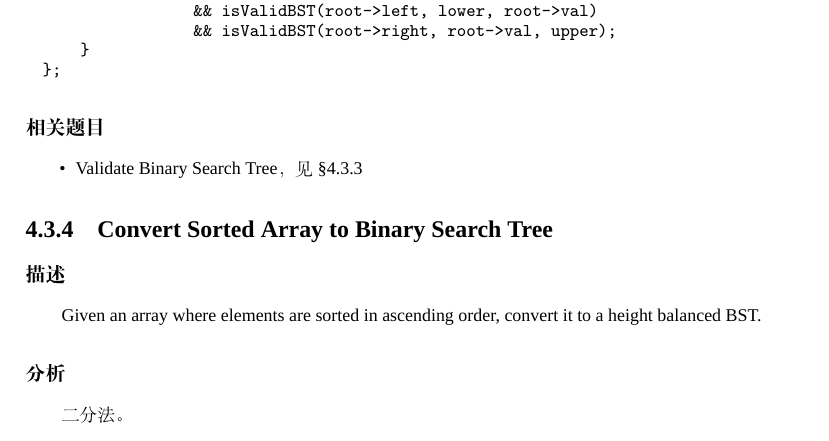
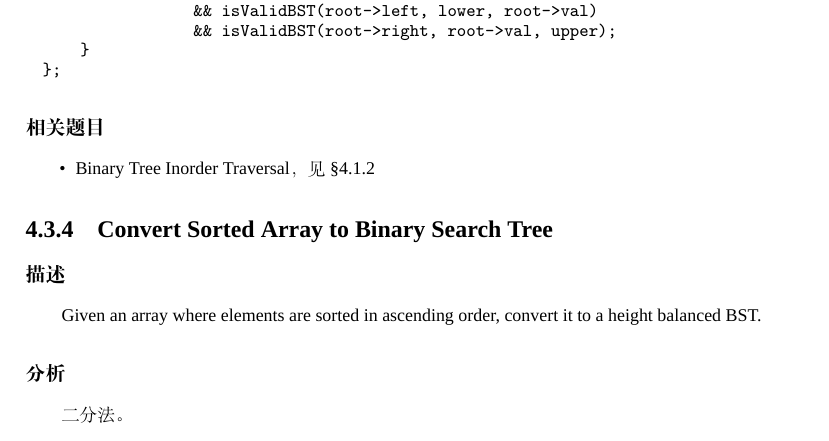
Before and after one commit to soulmachine/leetcode, a LaTeX thesis (C++/leetcode-cpp.tex, which reads C++/chapTree.tex): part of page 118 of 260, cut so that both start at the same text. Compiled offline with XeLaTeX; a missing font is replaced by an installed copy or a similar font.

```diff
--- a/C++/chapTree.tex
+++ b/C++/chapTree.tex
@@ -1468,7 +1468,7 @@
 
 \subsubsection{相关题目}
 \begindot
-\item Validate Binary Search Tree，见 \S \ref{sec:validate-binary-search-tree}
+\item Binary Tree Inorder Traversal，见 \S \ref{sec:binary-tree-inorder-traversal}
 \myenddot
 
 
```
Also changed, not shown: C++/leetcode-cpp.pdf.
